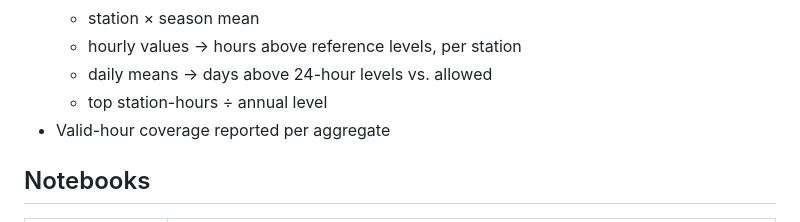
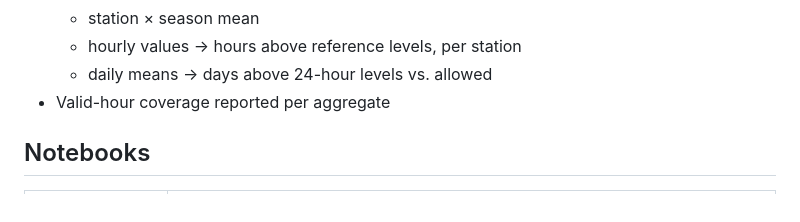
Before and after one commit to petrakuhnle/Air_Quality_Project, a Markdown page: README.md, the part around the change. Drawn GitHub-style.

Commit message:
Remove stale method line from README

```diff
--- a/README.md
+++ b/README.md
@@ -112,7 +112,6 @@ from 2030 · [Directive (EU) 2024/2881, Annex I](https://eur-lex.europa.eu/eli/d
     - station × season mean
     - hourly values → hours above reference levels, per station
     - daily means → days above 24-hour levels vs. allowed
-    - top station-hours ÷ annual level
 - Valid-hour coverage reported per aggregate
 
 ## Notebooks
```
